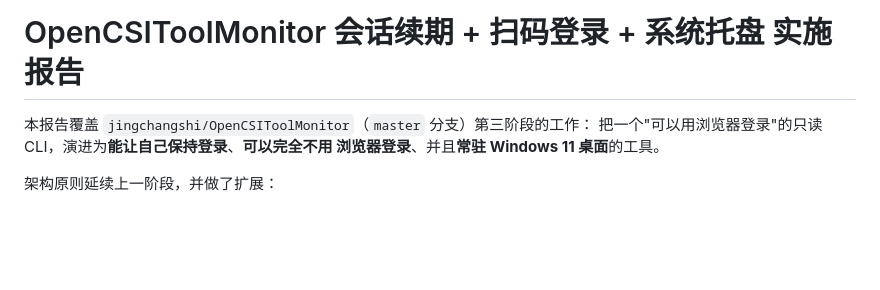
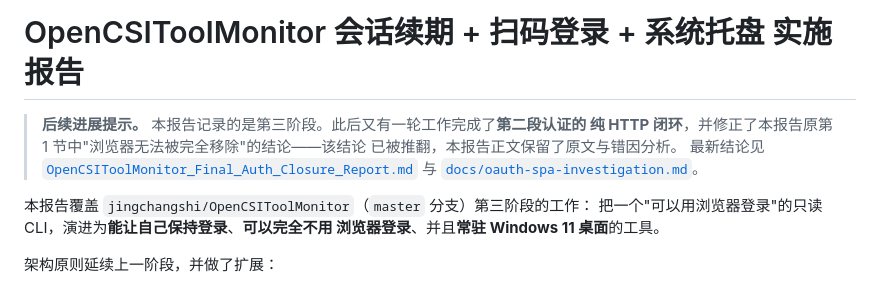
Before and after one commit to jingchangshi/OpenCSIToolMonitor, a Markdown page: OpenCSIToolMonitor_Session_QR_Tray_Implementation_Report.md, the part around the change. Drawn GitHub-style; blank space fills up the shorter version.

Commit message:
docs: point the older report at the newer conclusion
The report is the one a reader is most likely to open first, and its subject
line claims the browser cannot be fully removed. Rather than leave that to be
found in the body, the top now says the conclusion was superseded and names
where the current one lives.

Kept the original text in place below rather than deleting it. A report that
silently changes its mind teaches nothing about why it was wrong, and this
particular error -- accurate observations, unsound inference -- is the one
most likely to recur.

```diff
--- a/OpenCSIToolMonitor_Session_QR_Tray_Implementation_Report.md
+++ b/OpenCSIToolMonitor_Session_QR_Tray_Implementation_Report.md
@@ -1,4 +1,10 @@
 # OpenCSIToolMonitor 会话续期 + 扫码登录 + 系统托盘 实施报告
+
+> **后续进展提示。** 本报告记录的是第三阶段。此后又有一轮工作完成了**第二段认证的
+> 纯 HTTP 闭环**，并修正了本报告原第 1 节中"浏览器无法被完全移除"的结论——该结论
+> 已被推翻，本报告正文保留了原文与错因分析。
+> 最新结论见 [`OpenCSIToolMonitor_Final_Auth_Closure_Report.md`](OpenCSIToolMonitor_Final_Auth_Closure_Report.md)
+> 与 [`docs/oauth-spa-investigation.md`](docs/oauth-spa-investigation.md)。
 
 本报告覆盖 `jingchangshi/OpenCSIToolMonitor`（`master` 分支）第三阶段的工作：
 把一个"可以用浏览器登录"的只读 CLI，演进为**能让自己保持登录**、**可以完全不用
```
